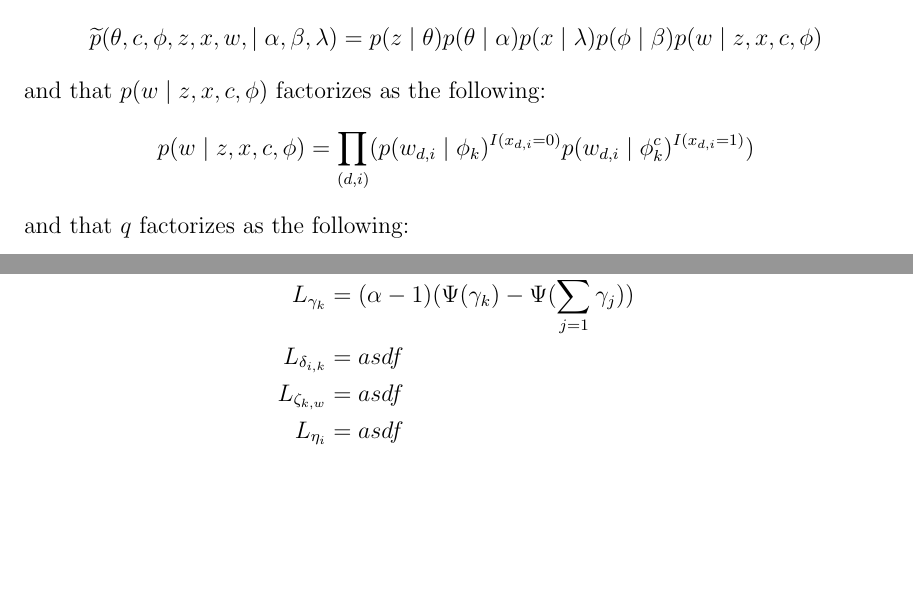
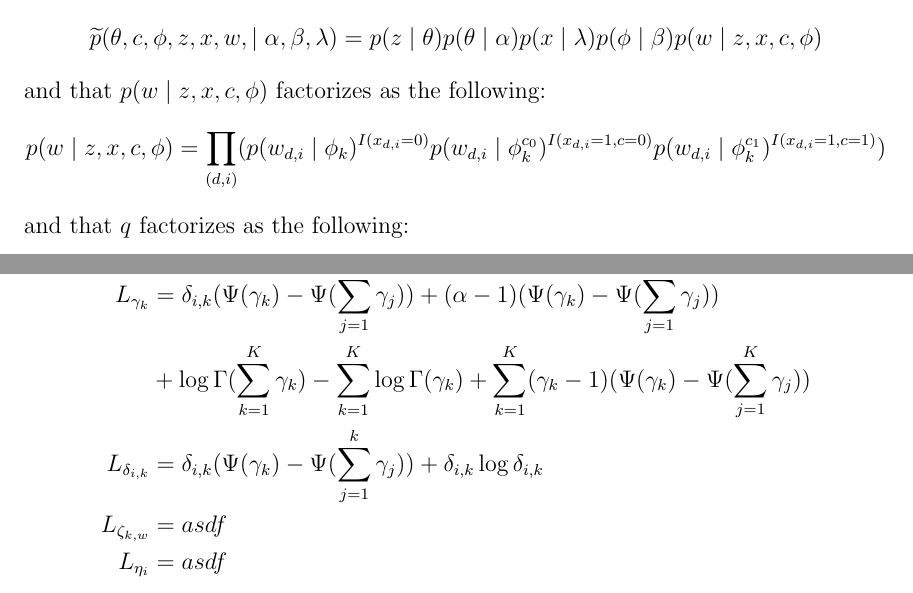
Before and after one commit to themikesmith/mlcd-hw3, a LaTeX document (writeup.tex): two parts of pages 7 and 9 of 9, joined at a grey line, cut so that both start at the same text, the shorter picture padded with empty space. Compiled offline with pdfLaTeX.

Commit message:
more writeup

```diff
--- a/writeup.tex
+++ b/writeup.tex
@@ -233,7 +233,7 @@ We know that our joint of $\widetilde{p}$ factorizes as the following:
 \end{equation*}
 and that $p(w \mid z, x, c, \phi)$ factorizes as the following:
 \begin{equation*}
-p(w \mid z, x, c, \phi) = \prod_{(d,i)} ( p(w_{d,i} \mid \phi_k)^{I(x_{d,i} = 0)} p(w_{d,i} \mid \phi_{k}^{c})^{I(x_{d,i} = 1)} )
+p(w \mid z, x, c, \phi) = \prod_{(d,i)} ( p(w_{d,i} \mid \phi_k)^{I(x_{d,i} = 0)} p(w_{d,i} \mid \phi_{k}^{c_0})^{I(x_{d,i} = 1, c= 0)} p(w_{d,i} \mid \phi_{k}^{c_1})^{I(x_{d,i} = 1, c= 1)})
 \end{equation*}
 and that $q$ factorizes\ as the following:
 \begin{equation*}
@@ -257,15 +257,16 @@ Now, we can calculate the individual terms by taking the logarithm of each, also
 \mathrm{E}_q\log p(w \mid z, x, c, \phi) &= \sum_{d,i} \sum_{w \in V} \left( I(x_{d,i} = 0) p(w_{d,i} \mid \phi_z) + I(x_{d,i} = 1) p(w_{d,i} \mid \phi_{z}^{c})  \right)\\
 \mathrm{E}_q\log q(\theta \mid \gamma) &= \log \Gamma (\sum\limits_{k=1}^K \gamma_k) - \sum\limits_{k=1}^K \log \Gamma(\gamma_k) + \sum\limits_{k=1}^K (\gamma_k - 1)(\Psi(\gamma_k) - \Psi(\sum_{j=1}^K \gamma_j) )\\
 \mathrm{E}_q\log q(z \mid \delta) &= \sum\limits_{i=1}^{N_d} \sum\limits_{k=1}^K \delta_{i,k} \log \delta_{i,k} \\
-\mathrm{E}_q\log p(\phi \mid \zeta) &= I(x=0)(\log \Gamma (K \zeta) - \sum\limits_{k=1}^V \log \Gamma(\zeta) + \sum\limits_{k=1}^V (\zeta - 1)(\Psi(\zeta_k) - \Psi(\sum_{j=1}^V \zeta_j) ))\\
+\mathrm{E}_q\log q(\phi \mid \zeta) &= I(x=0)(\log \Gamma (K \zeta) - \sum\limits_{k=1}^V \log \Gamma(\zeta) + \sum\limits_{k=1}^V (\zeta - 1)(\Psi(\zeta_k) - \Psi(\sum_{j=1}^V \zeta_j) ))\\
 &+ I(x=1,c=0)(\log \Gamma (K \zeta) - \sum\limits_{k=1}^V \log \Gamma(\zeta) + \sum\limits_{k=1}^V (\zeta - 1)(\Psi(\zeta_k) - \Psi(\sum_{j=1}^V \zeta_j) ))\\
 &+ I(x=1,c=1)(\log \Gamma (K \zeta) - \sum\limits_{k=1}^V \log \Gamma(\zeta) + \sum\limits_{k=1}^V (\zeta - 1)(\Psi(\zeta_k) - \Psi(\sum_{j=1}^V \zeta_j) ))\\
 \mathrm{E}_q\log q(x \mid \eta) &= I(x=0) Q(x=0|\eta) \log \eta + I(x=1) Q(x=1|\eta) \log (1-\eta) \\
 \end{align*}
 We now need to define four update equations for $Q$, one each for $\gamma_{d,k}$, $\delta_{d,i}$, $\zeta_{k,w}$, and $\eta_{d,i}$.  For each variable, we form the Langrangian by collecting terms involving that variable and adding the constraints of that variable.  We'll take the derivative with respect to variable $i$ and set that to zero, rearrange, and exponentiate.
 \begin{align*}
-L_{\gamma_{k}} &= (\alpha - 1)(\Psi(\gamma_k) - \Psi(\sum_{j=1}^k \gamma_j) ) \\
-L_{\delta_{i,k}} &= asdf \\
+L_{\gamma_{k}} &= \delta_{i,k}(\Psi(\gamma_k) - \Psi(\sum_{j=1}^k \gamma_j) ) + (\alpha - 1)(\Psi(\gamma_k) - \Psi(\sum_{j=1}^k \gamma_j) ) \\
+&+ \log \Gamma (\sum\limits_{k=1}^K \gamma_k) - \sum\limits_{k=1}^K \log \Gamma(\gamma_k) + \sum\limits_{k=1}^K (\gamma_k - 1)(\Psi(\gamma_k) - \Psi(\sum_{j=1}^K \gamma_j) ) \\
+L_{\delta_{i,k}} &= \delta_{i,k}(\Psi(\gamma_k) - \Psi(\sum_{j=1}^k \gamma_j) ) + \delta_{i,k} \log \delta_{i,k} \\
 L_{\zeta_{k,w}} &= asdf \\
 L_{\eta_{i}} &= asdf
 \end{align*}
```
